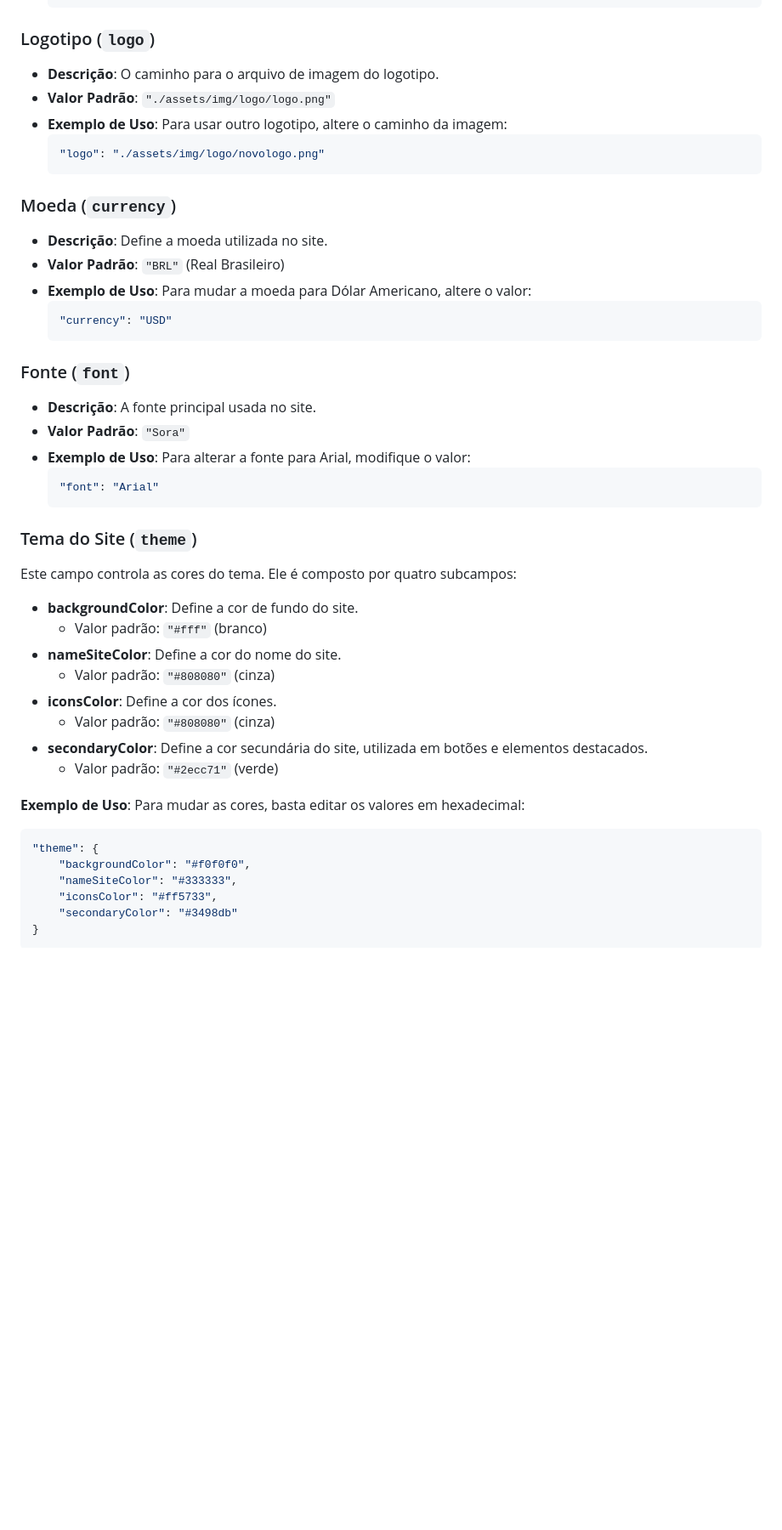
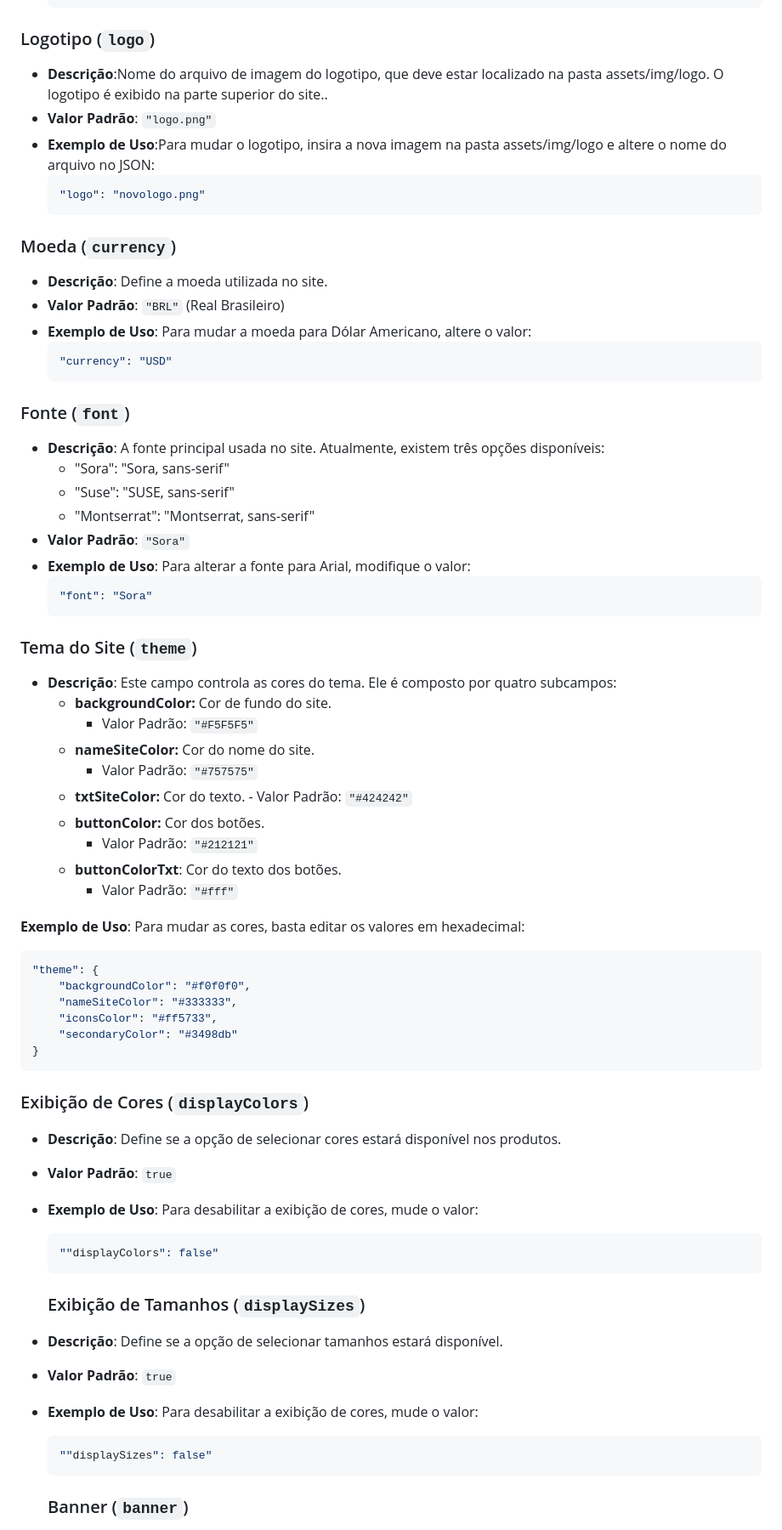
Before and after one commit to DiocelioJunior/LOJA, a Markdown page: README.md, the part around the change printed below. Shown: that part at 85% size. Drawn GitHub-style; blank space fills up the shorter version.

````diff
--- a/README.md
+++ b/README.md
@@ -129,11 +132,11 @@ Este projeto foi construído utilizando as seguintes tecnologias:
 
 ### Logotipo (`logo`)
 
-- **Descrição**: O caminho para o arquivo de imagem do logotipo.
-- **Valor Padrão**: `"./assets/img/logo/logo.png"`
-- **Exemplo de Uso**: Para usar outro logotipo, altere o caminho da imagem:
+- **Descrição**:Nome do arquivo de imagem do logotipo, que deve estar localizado na pasta assets/img/logo. O logotipo é exibido na parte superior do site..
+- **Valor Padrão**: `"logo.png"`
+- **Exemplo de Uso**:Para mudar o logotipo, insira a nova imagem na pasta assets/img/logo e altere o nome do arquivo no JSON:
   ```json
-  "logo": "./assets/img/logo/novologo.png"
+  "logo": "novologo.png"
   ```
 
 ### Moeda (`currency`)
@@ -147,25 +150,29 @@ Este projeto foi construído utilizando as seguintes tecnologias:
 
 ### Fonte (`font`)
 
-- **Descrição**: A fonte principal usada no site.
+- **Descrição**: A fonte principal usada no site. Atualmente, existem três opções disponíveis:
+    - "Sora": "Sora, sans-serif"
+    - "Suse": "SUSE, sans-serif"
+    - "Montserrat": "Montserrat, sans-serif"
 - **Valor Padrão**: `"Sora"`
 - **Exemplo de Uso**: Para alterar a fonte para Arial, modifique o valor:
   ```json
-  "font": "Arial"
+  "font": "Sora"
   ```
 
 ### Tema do Site (`theme`)
 
-Este campo controla as cores do tema. Ele é composto por quatro subcampos:
-
-- **backgroundColor**: Define a cor de fundo do site.
-  - Valor padrão: `"#fff"` (branco)
-- **nameSiteColor**: Define a cor do nome do site.
-  - Valor padrão: `"#808080"` (cinza)
-- **iconsColor**: Define a cor dos ícones.
-  - Valor padrão: `"#808080"` (cinza)
-- **secondaryColor**: Define a cor secundária do site, utilizada em botões e elementos destacados.
-  - Valor padrão: `"#2ecc71"` (verde)
+- **Descrição**: Este campo controla as cores do tema. Ele é composto por quatro subcampos:
+    - **backgroundColor:** Cor de fundo do site.
+         - Valor Padrão: `"#F5F5F5"`
+    - **nameSiteColor:** Cor do nome do site.
+         - Valor Padrão: `"#757575"`
+    - **txtSiteColor:** Cor do texto.
+          - Valor Padrão: `"#424242"`
+    - **buttonColor:** Cor dos botões.
+        - Valor Padrão: `"#212121"`
+    - **buttonColorTxt**: Cor do texto dos botões.
+        - Valor Padrão: `"#fff"`
 
 **Exemplo de Uso**: Para mudar as cores, basta editar os valores em hexadecimal:
 ```json
@@ -177,3 +184,23 @@ Este campo controla as cores do tema. Ele é composto por quatro subcampos:
 }
 ```
 
+### Exibição de Cores (`displayColors`)
+
+- **Descrição**: Define se a opção de selecionar cores estará disponível nos produtos.
+- **Valor Padrão**: `true`
+- **Exemplo de Uso**: Para desabilitar a exibição de cores, mude o valor:
+  ```json
+  ""displayColors": false"
+  ```
+
+  ### Exibição de Tamanhos (`displaySizes`)
+
+- **Descrição**: Define se a opção de selecionar tamanhos estará disponível.
+- **Valor Padrão**: `true`
+- **Exemplo de Uso**: Para desabilitar a exibição de cores, mude o valor:
+  ```json
+  ""displaySizes": false"
+  ```
+
+  ### Banner (`banner`)
+
````
Also changed, not shown: other parts of README.md (+48 -26 lines).
